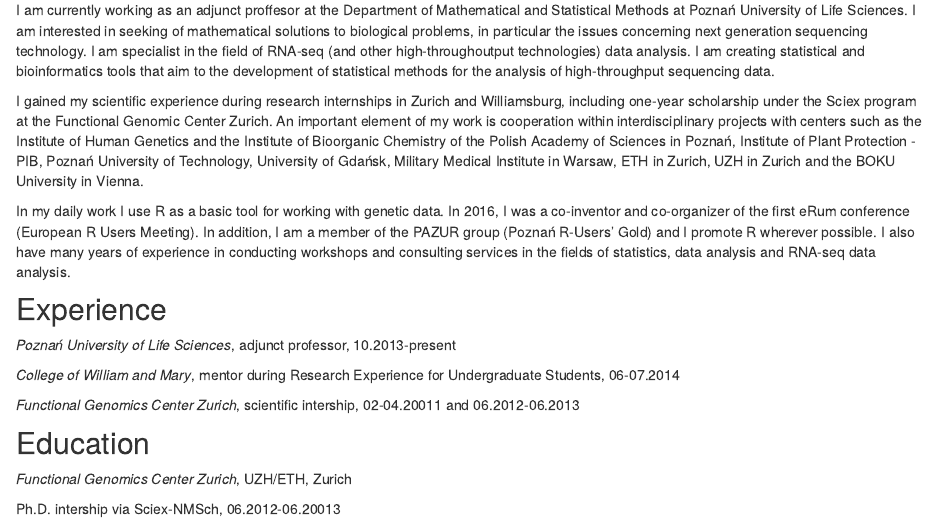
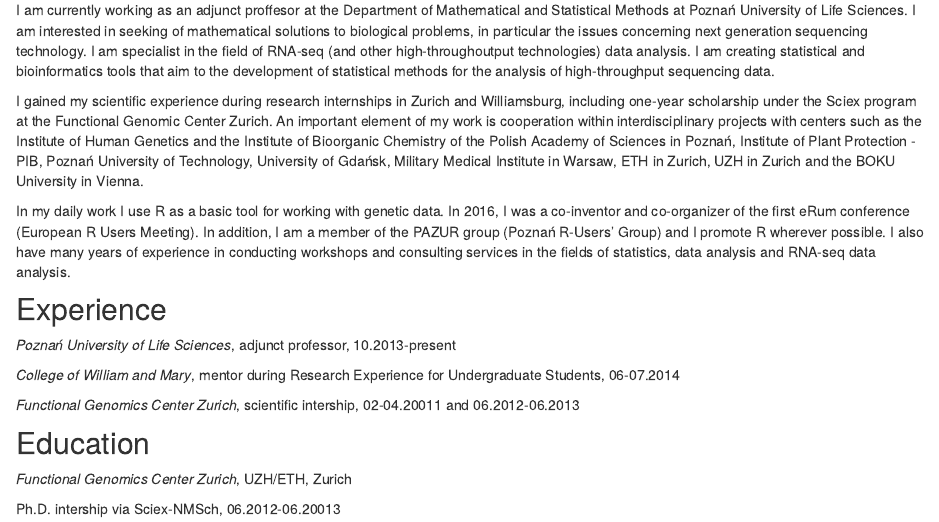
Before and after one commit to alicjaszabelska/alicjaszabelska.github.io, an R Markdown document (about.Rmd): the page in a window 1100 px wide, from 180 px down. Rendered offline with R 4.5, knitr and Pandoc, with nearby package versions; drawn as R Markdown's standard HTML page in place of the format the file asks for.

Commit message:
literowki

```diff
--- a/about.Rmd
+++ b/about.Rmd
@@ -20,7 +20,7 @@
 
 I gained my scientific experience during research internships in Zurich and Williamsburg, including one-year scholarship under the Sciex program at the Functional Genomic Center Zurich. An important element of my work is cooperation within interdisciplinary projects with centers such as the Institute of Human Genetics and the Institute of Bioorganic Chemistry of the Polish Academy of Sciences in Poznań, Institute of Plant Protection - PIB, Poznań University of Technology, University of Gdańsk, Military Medical Institute in Warsaw, ETH in Zurich, UZH in Zurich and the BOKU University in Vienna.
 
-In my daily work I use R as a basic tool for working with genetic data. In 2016, I was a co-inventor and co-organizer of the first eRum conference (European R Users Meeting). In addition, I am a member of the PAZUR group (Poznań R-Users' Gold) and I promote R wherever possible. I also have many years of experience in conducting workshops and consulting services in the fields of statistics, data analysis and RNA-seq data analysis.
+In my daily work I use R as a basic tool for working with genetic data. In 2016, I was a co-inventor and co-organizer of the first eRum conference (European R Users Meeting). In addition, I am a member of the PAZUR group (Poznań R-Users' Group) and I promote R wherever possible. I also have many years of experience in conducting workshops and consulting services in the fields of statistics, data analysis and RNA-seq data analysis.
 
 ## Experience
 
```
Also changed, not shown: 1 other file.
